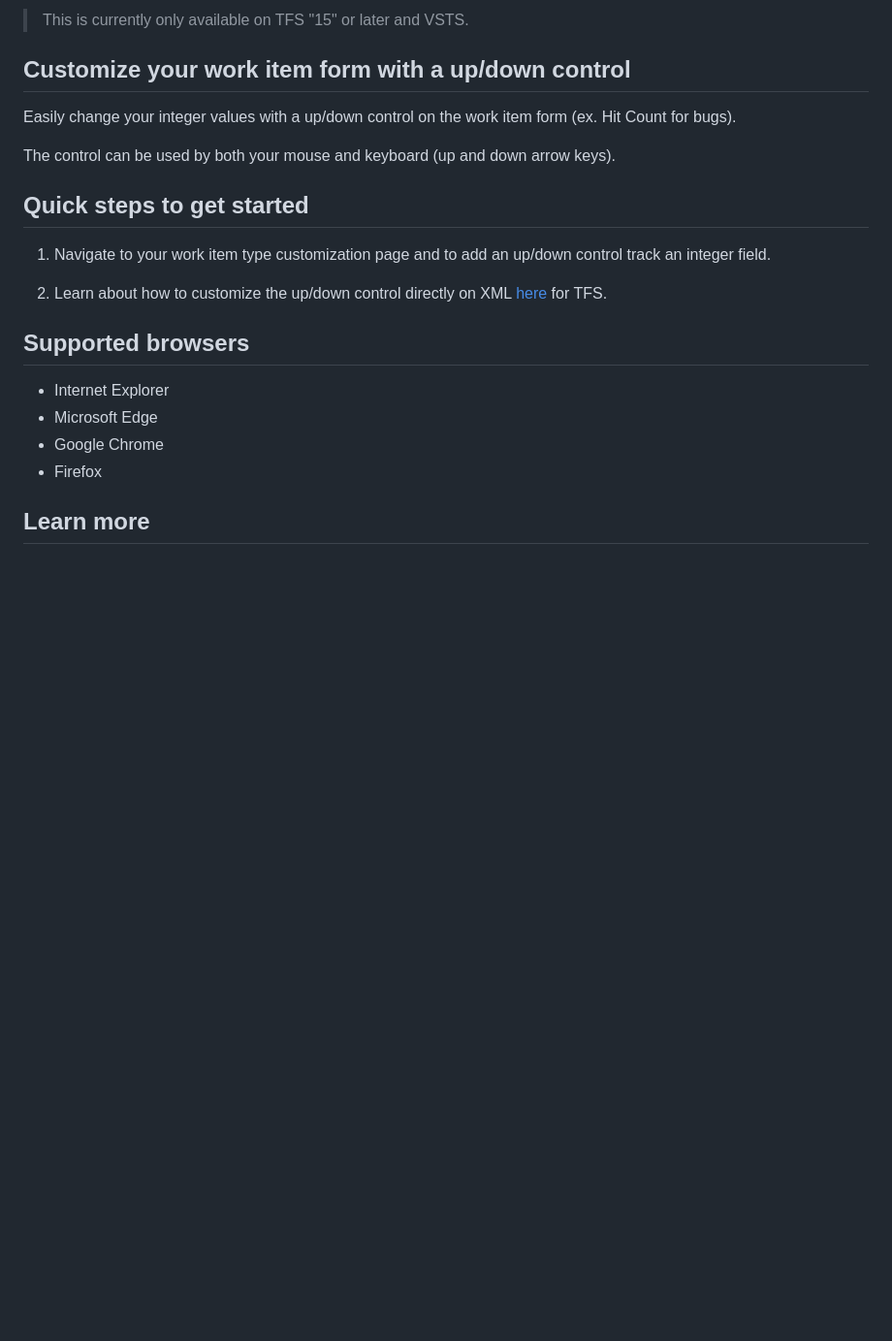
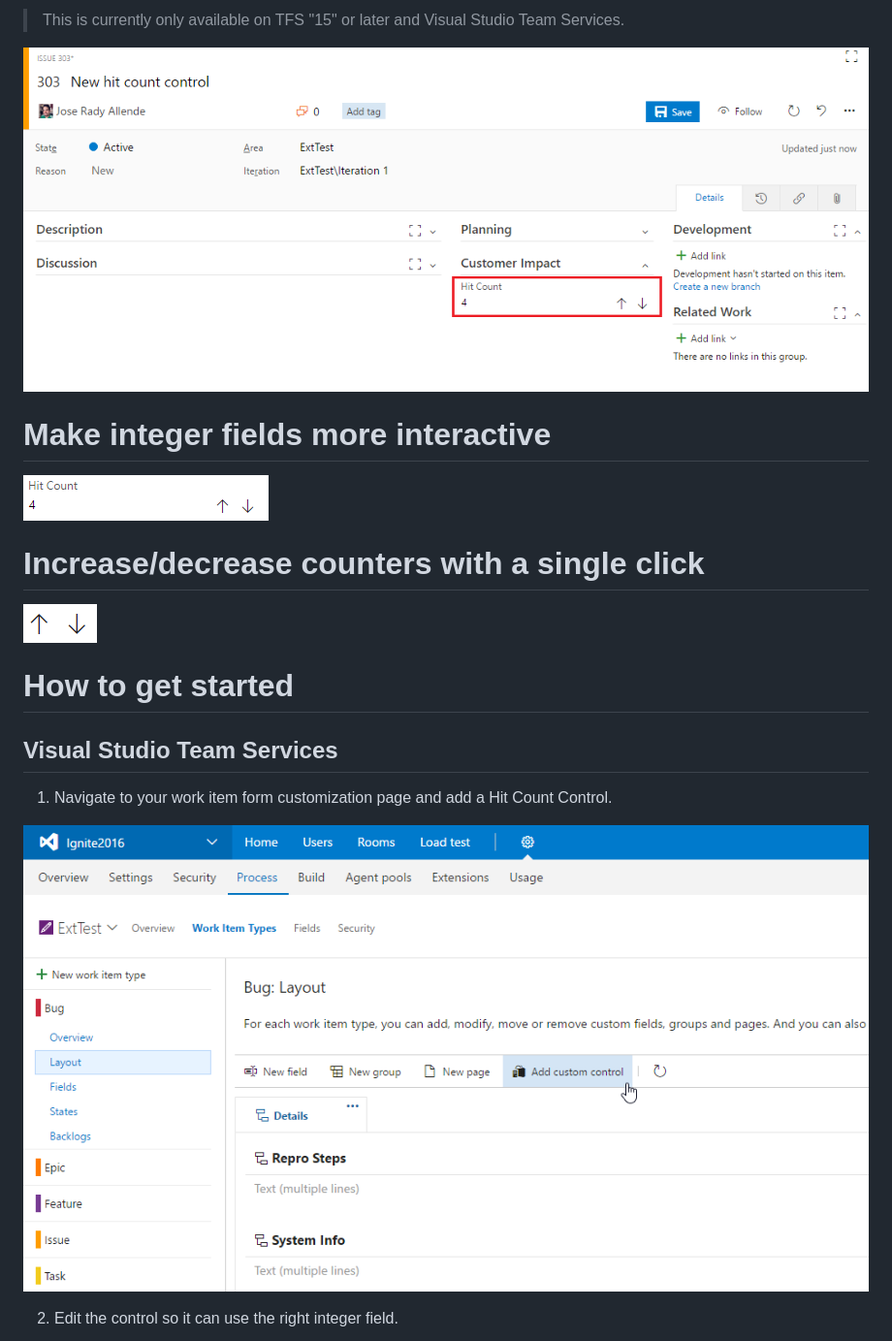
Before and after one commit to microsoft/vsts-extension-integer-control, a Markdown page: details.md, the part around one of its changes. Shown at 97% size. Rendered like a GitHub page; pictures changed too: img/counter.png (added), img/form.png (added), img/hitCountControl.png (added); blank space fills up the shorter version.

Commit message:
Added images and details.md page.

```diff
--- a/details.md
+++ b/details.md
@@ -1,23 +1,21 @@
-> This is currently only available on TFS "15" or later and VSTS.
+> This is currently only available on TFS "15" or later and Visual Studio Team Services.
 
-## Customize your work item form with a up/down control ##
+![Work Item Form](img/form.png)
 
-Easily change your integer values with a up/down control on the work item form (ex. Hit Count for bugs).
+# Make integer fields more interactive
 
-The control can be used by both your mouse and keyboard (up and down arrow keys).
+![Hit Count Control](img/hitCountControl.png)
 
-## Quick steps to get started ##
+# Increase/decrease counters with a single click
 
-1. Navigate to your work item type customization page and to add an up/down control track an integer field.
+![Control keys](img/counter.png)
 
-2. Learn about how to customize the up/down control directly on XML [here](https://github.com/Microsoft/vsts-integer-wit-custom-control/blob/master/README.md) for TFS.
+# How to get started
+## Visual Studio Team Services
 
-## Supported browsers ##
+1. Navigate to your work item form customization page and add a Hit Count Control.
 
-* Internet Explorer
-* Microsoft Edge
-* Google Chrome
-* Firefox
+![Layout Customization](img/layoutCustomization.png)
 
-## Learn more ##
+2. Edit the control so it can use the right integer field.
 
```
Also changed, not shown: other parts of details.md (+15 -3 lines), img/configuration.png (added).
